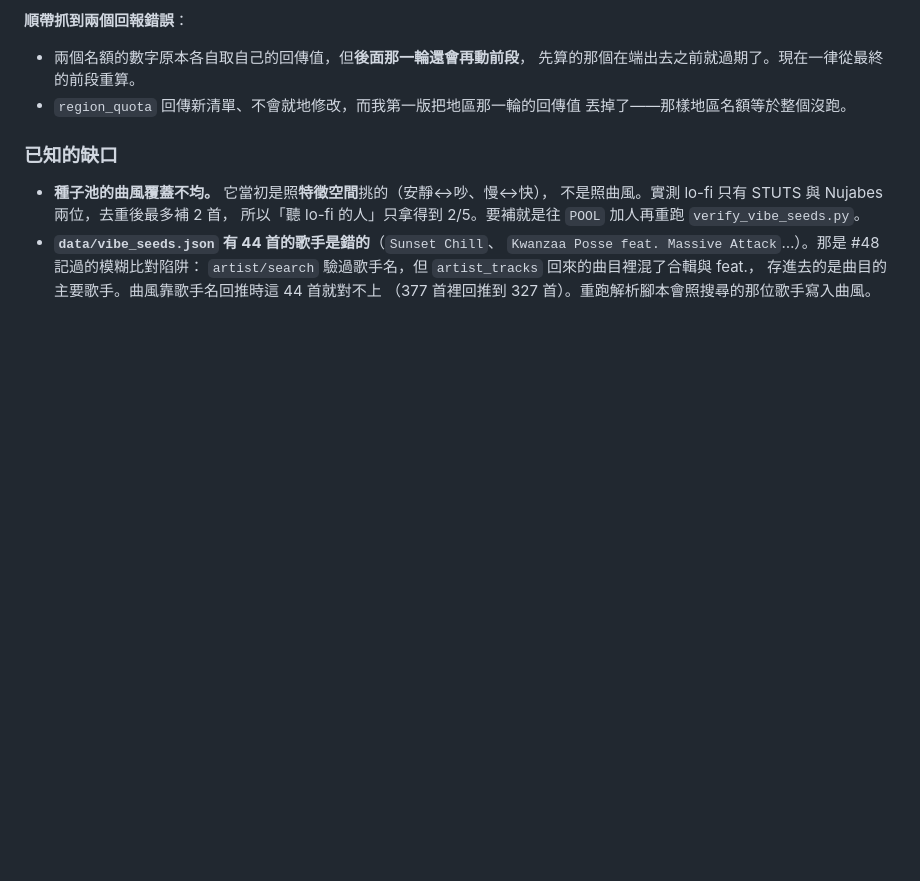
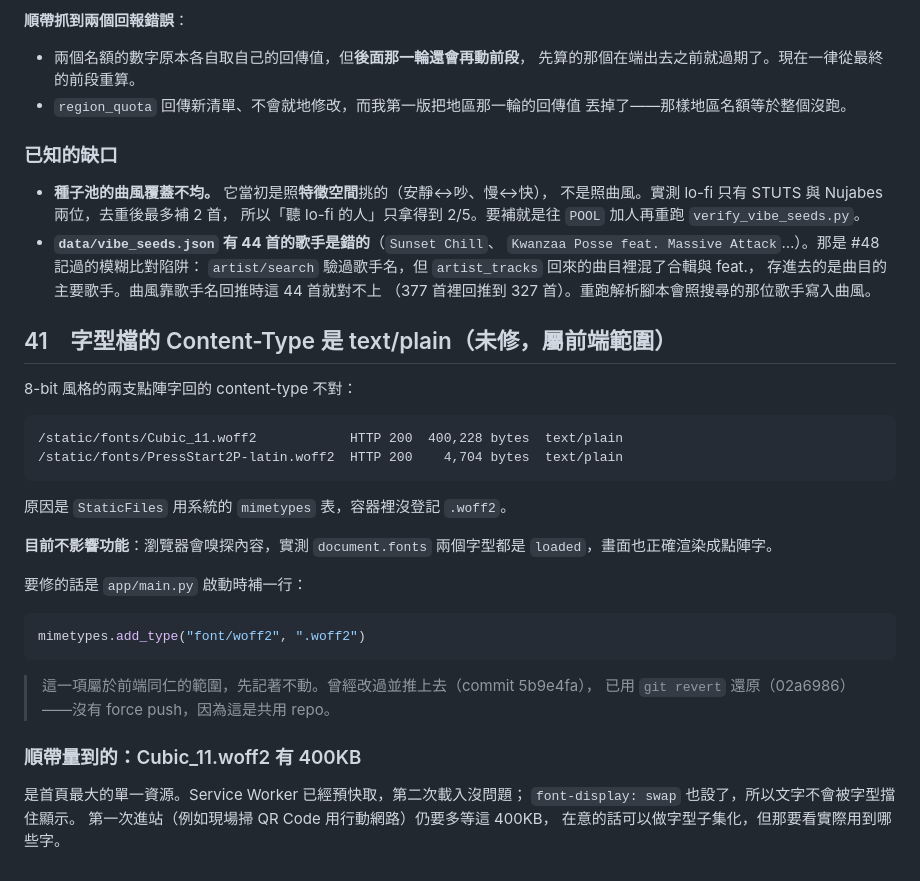
Before and after one commit to HuangIHsuan/Museek, a Markdown page: NOTES.md, the part around the change. Rendered like a GitHub page; blank space fills up the shorter version.

Commit message:
記錄字型 MIME type 的問題，不做改動
屬於前端同仁的範圍，先記在 NOTES.md #41。
不影響功能——瀏覽器會嗅探內容，字型實際有正確渲染。

Co-Authored-By: Claude Opus 5 <noreply@anthropic.com>

````diff
--- a/NOTES.md
+++ b/NOTES.md
@@ -1442,3 +1442,33 @@ metal 掉到 0.4（低於「算命中」的 0.5 門檻），shoegaze 仍然是 1
   `artist/search` 驗過歌手名，但 `artist_tracks` 回來的曲目裡混了合輯與 feat.，
   存進去的是曲目的主要歌手。曲風靠歌手名回推時這 44 首就對不上
   （377 首裡回推到 327 首）。重跑解析腳本會照搜尋的那位歌手寫入曲風。
+
+## 41　字型檔的 Content-Type 是 text/plain（未修，屬前端範圍）
+
+8-bit 風格的兩支點陣字回的 content-type 不對：
+
+```
+/static/fonts/Cubic_11.woff2            HTTP 200  400,228 bytes  text/plain
+/static/fonts/PressStart2P-latin.woff2  HTTP 200    4,704 bytes  text/plain
+```
+
+原因是 `StaticFiles` 用系統的 `mimetypes` 表，容器裡沒登記 `.woff2`。
+
+**目前不影響功能**：瀏覽器會嗅探內容，實測 `document.fonts` 兩個字型都是
+`loaded`，畫面也正確渲染成點陣字。
+
+要修的話是 `app/main.py` 啟動時補一行：
+
+```python
+mimetypes.add_type("font/woff2", ".woff2")
+```
+
+> 這一項屬於前端同仁的範圍，先記著不動。曾經改過並推上去（commit 5b9e4fa），
+> 已用 `git revert` 還原（02a6986）——沒有 force push，因為這是共用 repo。
+
+### 順帶量到的：Cubic_11.woff2 有 400KB
+
+是首頁最大的單一資源。Service Worker 已經預快取，第二次載入沒問題；
+`font-display: swap` 也設了，所以文字不會被字型擋住顯示。
+第一次進站（例如現場掃 QR Code 用行動網路）仍要多等這 400KB，
+在意的話可以做字型子集化，但那要看實際用到哪些字。
````
